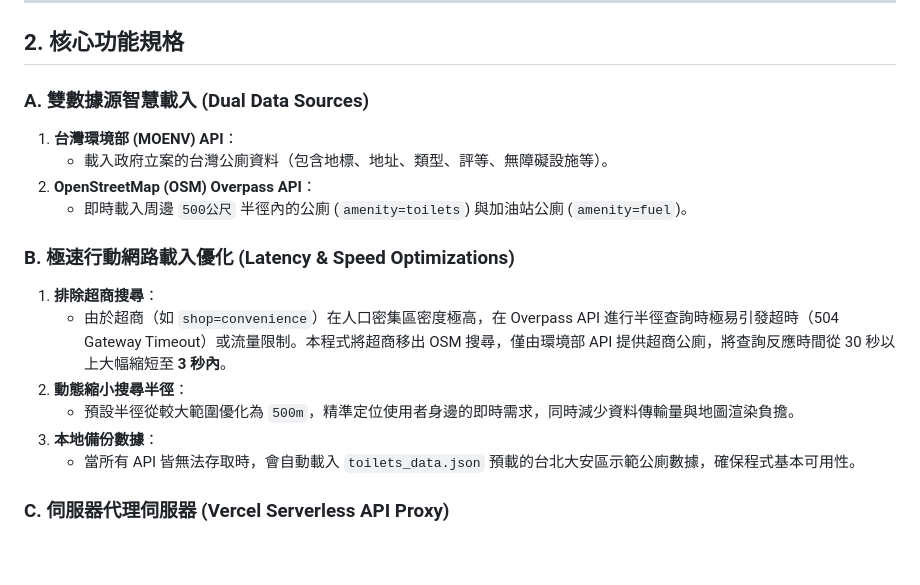
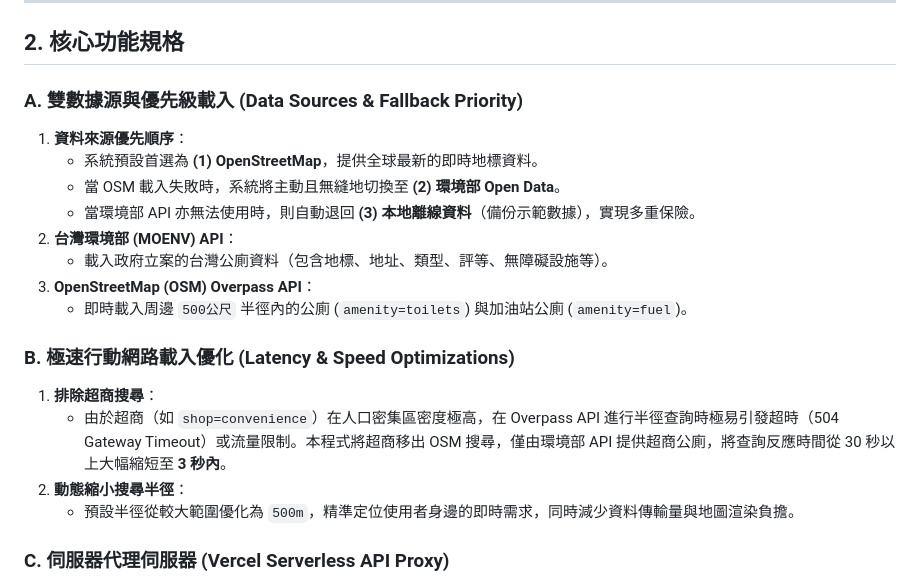
Before and after one commit to yuyuante/FlushFinder, a Markdown page: SPECIFICATION.md, the part around the change. GitHub-like rendering; blank space fills up the shorter version.

Commit message:
docs: update SPECIFICATION.md with new fallback priority order info

```diff
--- a/SPECIFICATION.md
+++ b/SPECIFICATION.md
@@ -15,10 +15,14 @@ FlushFinder 是一款為行動通訊（特別是行動網路）優化、具備
 
 ## 2. 核心功能規格
 
-### A. 雙數據源智慧載入 (Dual Data Sources)
-1. **台灣環境部 (MOENV) API**：
+### A. 雙數據源與優先級載入 (Data Sources & Fallback Priority)
+1. **資料來源優先順序**：
+   - 系統預設首選為 **(1) OpenStreetMap**，提供全球最新的即時地標資料。
+   - 當 OSM 載入失敗時，系統將主動且無縫地切換至 **(2) 環境部 Open Data**。
+   - 當環境部 API 亦無法使用時，則自動退回 **(3) 本地離線資料**（備份示範數據），實現多重保險。
+2. **台灣環境部 (MOENV) API**：
    - 載入政府立案的台灣公廁資料（包含地標、地址、類型、評等、無障礙設施等）。
-2. **OpenStreetMap (OSM) Overpass API**：
+3. **OpenStreetMap (OSM) Overpass API**：
    - 即時載入周邊 `500公尺` 半徑內的公廁 (`amenity=toilets`) 與加油站公廁 (`amenity=fuel`)。
 
 ### B. 極速行動網路載入優化 (Latency & Speed Optimizations)
@@ -26,8 +30,6 @@ FlushFinder 是一款為行動通訊（特別是行動網路）優化、具備
    - 由於超商（如 `shop=convenience`）在人口密集區密度極高，在 Overpass API 進行半徑查詢時極易引發超時（504 Gateway Timeout）或流量限制。本程式將超商移出 OSM 搜尋，僅由環境部 API 提供超商公廁，將查詢反應時間從 30 秒以上大幅縮短至 **3 秒內**。
 2. **動態縮小搜尋半徑**：
    - 預設半徑從較大範圍優化為 `500m`，精準定位使用者身邊的即時需求，同時減少資料傳輸量與地圖渲染負擔。
-3. **本地備份數據**：
-   - 當所有 API 皆無法存取時，會自動載入 `toilets_data.json` 預載的台北大安區示範公廁數據，確保程式基本可用性。
 
 ### C. 伺服器代理伺服器 (Vercel Serverless API Proxy)
 為了防範瀏覽器端直連 Overpass API 導致的 `406 Not Acceptable`（Referer 阻擋）以及跨域限制 (CORS)，專案建構了伺服器端 Proxy：
```
